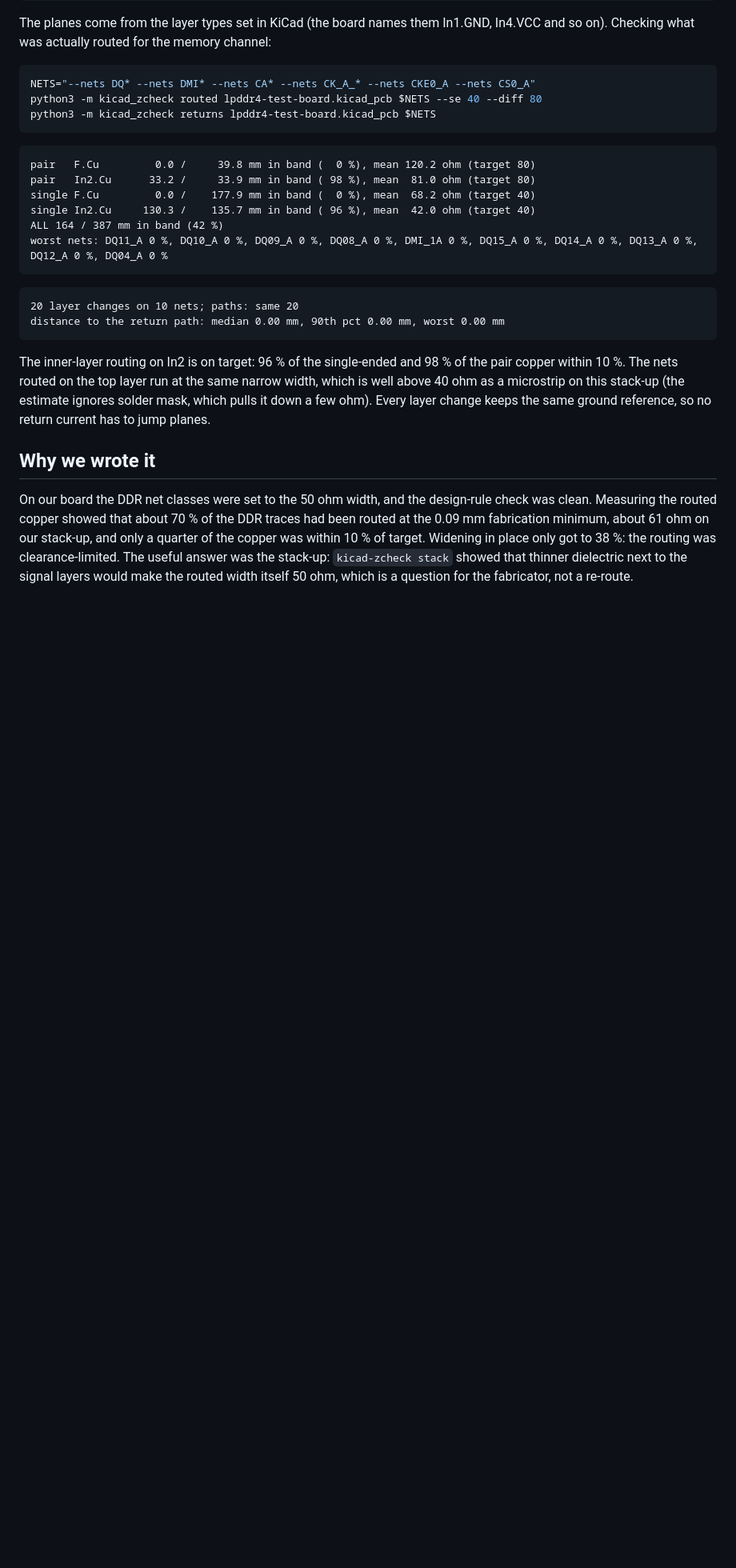
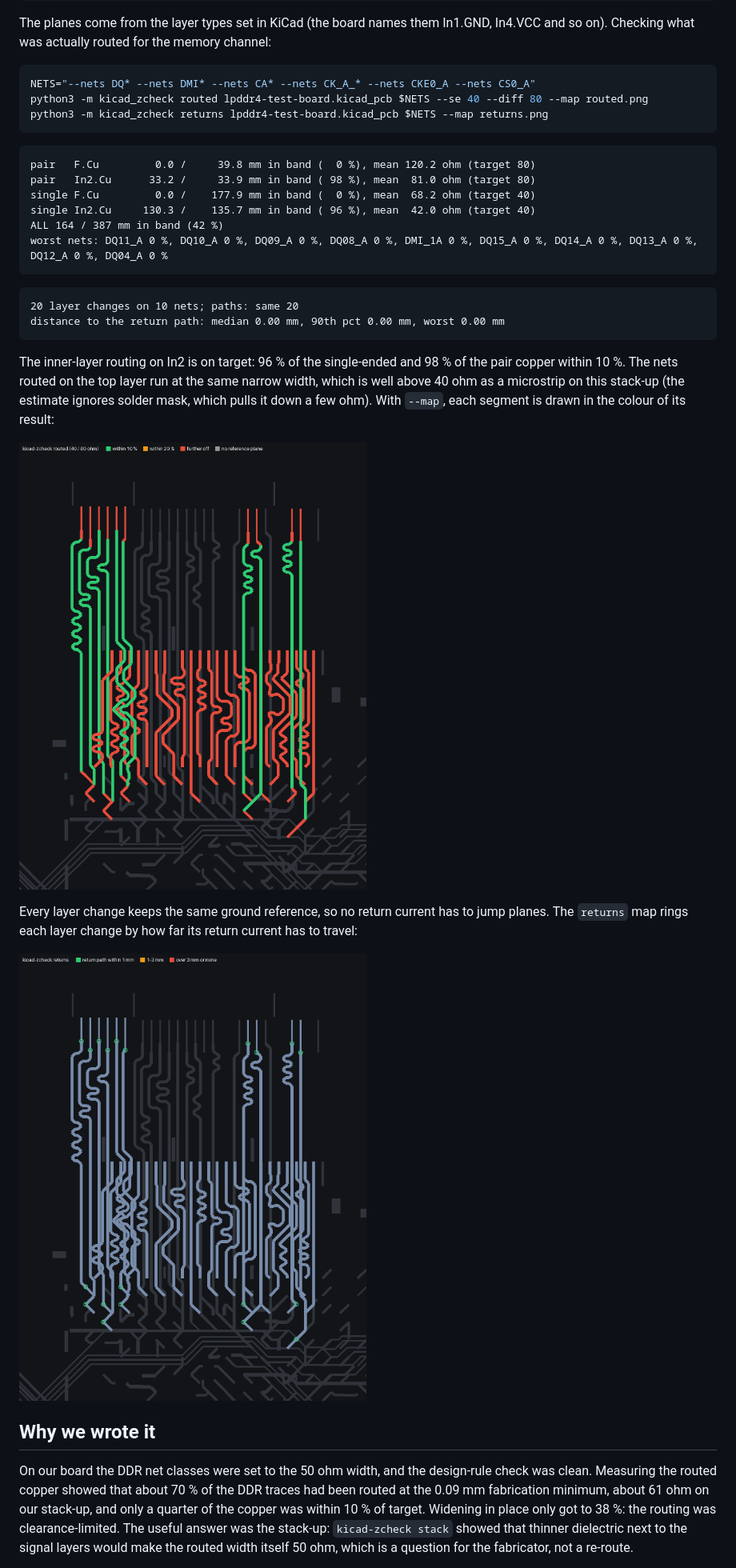
Before and after one commit to firedanceio/kicad-zcheck, a Markdown page: README.md, the part around one of its changes. Shown at 80% size. Drawn GitHub-style; pictures changed too: docs/antmicro-lpddr4-returns.png (added), docs/antmicro-lpddr4-routed.png (added); blank space fills up the shorter version.

Commit message:
Board maps in the README: --map views of an open-source board; renamed-layer fix

````diff
--- a/README.md
+++ b/README.md
@@ -29,8 +29,8 @@ was actually routed for the memory channel:
 
 ```bash
 NETS="--nets DQ* --nets DMI* --nets CA* --nets CK_A_* --nets CKE0_A --nets CS0_A"
-python3 -m kicad_zcheck routed lpddr4-test-board.kicad_pcb $NETS --se 40 --diff 80
-python3 -m kicad_zcheck returns lpddr4-test-board.kicad_pcb $NETS
+python3 -m kicad_zcheck routed lpddr4-test-board.kicad_pcb $NETS --se 40 --diff 80 --map routed.png
+python3 -m kicad_zcheck returns lpddr4-test-board.kicad_pcb $NETS --map returns.png
 ```
 
 ```
@@ -49,8 +49,14 @@ distance to the return path: median 0.00 mm, 90th pct 0.00 mm, worst 0.00 mm
 
 The inner-layer routing on In2 is on target: 96 % of the single-ended and 98 % of the pair copper within 10 %. The
 nets routed on the top layer run at the same narrow width, which is well above 40 ohm as a microstrip on this
-stack-up (the estimate ignores solder mask, which pulls it down a few ohm). Every layer change keeps the same ground
-reference, so no return current has to jump planes.
+stack-up (the estimate ignores solder mask, which pulls it down a few ohm). With `--map`, each segment is drawn in the colour of its result:
+
+![kicad-zcheck routed map of the Antmicro LPDDR4 channel](docs/antmicro-lpddr4-routed.png)
+
+Every layer change keeps the same ground reference, so no return current has to jump planes. The `returns` map rings
+each layer change by how far its return current has to travel:
+
+![kicad-zcheck returns map of the Antmicro LPDDR4 channel](docs/antmicro-lpddr4-returns.png)
 
 ## Why we wrote it
 
````
Also changed, not shown: other parts of README.md (+2 -1 lines), CHANGELOG.md (+1 -1 lines), 4 other files.
